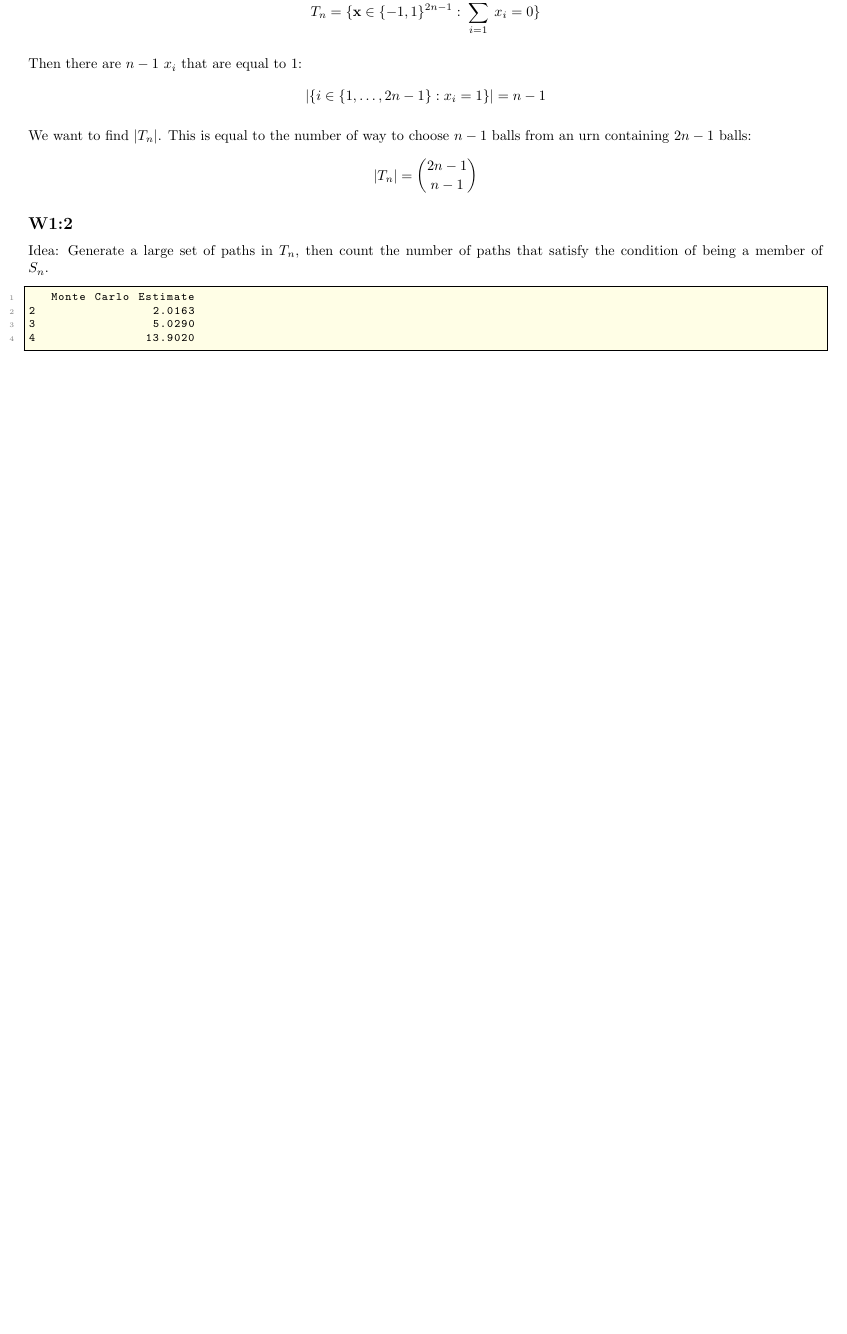
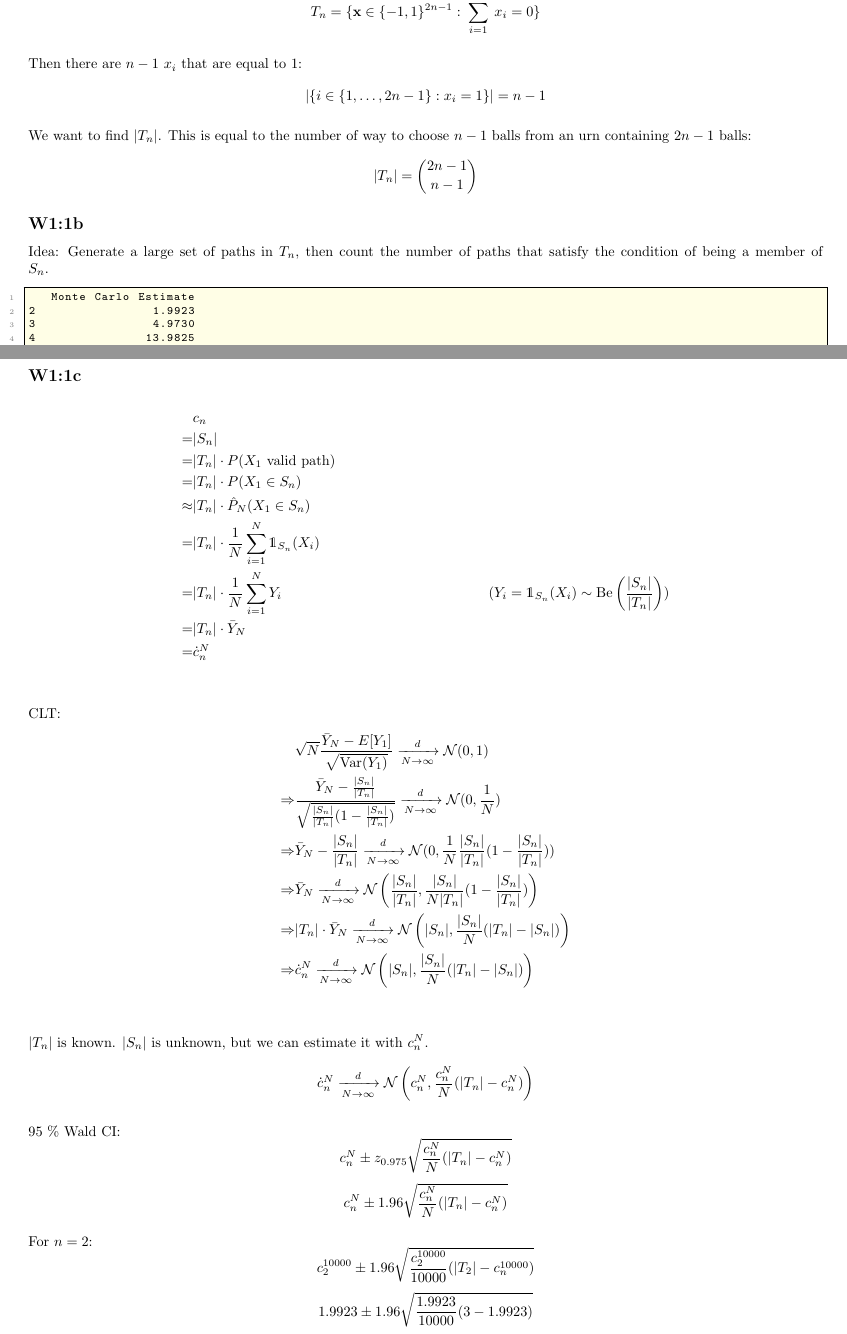
Before and after one commit to Sebelino/cimims, a LaTeX document (main.tex): part of the page before the commit and two parts of pages 1 and 2 of 2 after it, the two joined at a grey line, cut so that both start at the same text, the shorter picture padded with empty space. Compiled offline with pdfLaTeX.

Commit message:
feat: Finish W1:1c

```diff
--- a/main.tex
+++ b/main.tex
@@ -67,7 +67,7 @@ We want to find \(|T_n|\). This is equal to the number of way to choose \(n-1\)
 from an urn containing \(2n-1\) balls:
 \[|T_n| = \binom{2n-1}{n-1}\]
 
-\subsection{W1:2}
+\subsection{W1:1b}
 
 Idea: Generate a large set of paths in \(T_n\), then
 count the number of paths that satisfy the condition of being a member of \(S_n\).
@@ -75,9 +75,13 @@ count the number of paths that satisfy the condition of being a member of \(S_n\
 \begin{minipage}{\linewidth}
 \begin{lstlisting}
    Monte Carlo Estimate
-2                2.0163
-3                5.0290
-4               13.9020
+2                1.9923
+3                4.9730
+4               13.9825
+   |T_n|
+2      3
+3     10
+4     35
 \end{lstlisting}
 \end{minipage}
 
@@ -85,3 +89,38 @@ count the number of paths that satisfy the condition of being a member of \(S_n\
 \[c_3^{10000} \approx 5\]
 \[c_4^{10000} \approx 14\]
 
+\subsection{W1:1c}
+
+\begin{align*}
+   & c_n \\
+   =& |S_n| \\
+   =& |T_n|\cdot P(X_1\text{ valid path}) \\
+   =& |T_n|\cdot P(X_1\in S_n) \\
+   \approx& |T_n|\cdot \hat{P}_N(X_1\in S_n) \\
+   =& |T_n|\cdot \frac{1}{N}\sum_{i=1}^N\mathds{1}_{S_n}(X_i) \\
+   =& |T_n|\cdot \frac{1}{N}\sum_{i=1}^N Y_i & (Y_i=\mathds{1}_{S_n}(X_i)\sim \text{Be}\left(\frac{|S_n|}{|T_n|}\right)) \\
+   =& |T_n|\cdot \bar{Y}_N \\
+   =& \dot{c}_n^N \\
+\end{align*}
+
+CLT:
+\begin{align*}
+   & \sqrt{N}\frac{\bar{Y}_N-E[Y_1]}{\sqrt{\text{Var}(Y_1)}} \xrightarrow[N\to\infty]{d} \mathcal{N}(0,1) \\
+   \Rightarrow& \frac{\bar{Y}_N-\frac{|S_n|}{|T_n|}}{\sqrt{\frac{|S_n|}{|T_n|}(1-\frac{|S_n|}{|T_n|})}} \xrightarrow[N\to\infty]{d} \mathcal{N}(0,\frac{1}{N}) \\
+   \Rightarrow& \bar{Y}_N-\frac{|S_n|}{|T_n|} \xrightarrow[N\to\infty]{d} \mathcal{N}(0,\frac{1}{N}\frac{|S_n|}{|T_n|}(1-\frac{|S_n|}{|T_n|})) \\
+   \Rightarrow& \bar{Y}_N \xrightarrow[N\to\infty]{d} \mathcal{N}\left(\frac{|S_n|}{|T_n|},\frac{|S_n|}{N|T_n|}(1-\frac{|S_n|}{|T_n|})\right) \\
+   \Rightarrow& |T_n|\cdot\bar{Y}_N \xrightarrow[N\to\infty]{d} \mathcal{N}\left(|S_n|,\frac{|S_n|}{N}(|T_n|-|S_n|)\right) \\
+   \Rightarrow& \dot{c}_n^N \xrightarrow[N\to\infty]{d} \mathcal{N}\left(|S_n|,\frac{|S_n|}{N}(|T_n|-|S_n|)\right) \\
+\end{align*}
+
+\(|T_n|\) is known.
+\(|S_n|\) is unknown, but we can estimate it with \(c_n^N\).
+\[\dot{c}_n^N \xrightarrow[N\to\infty]{d} \mathcal{N}\left(c_n^N,\frac{c_n^N}{N}(|T_n|-c_n^N)\right)\]
+
+95 \% Wald CI:
+\[c_n^N \pm z_{0.975}\sqrt{\frac{c_n^N}{N}(|T_n|-c_n^N)}\]
+\[c_n^N \pm 1.96\sqrt{\frac{c_n^N}{N}(|T_n|-c_n^N)}\]
+
+For \(n=2\):
+\[c_2^{10000} \pm 1.96\sqrt{\frac{c_2^{10000}}{10000}(|T_2|-c_n^{10000})}\]
+\[1.9923 \pm 1.96\sqrt{\frac{1.9923}{10000}(3-1.9923)}\]
```
Also changed, not shown: main.tex (34 more changed lines), 1 other file.
